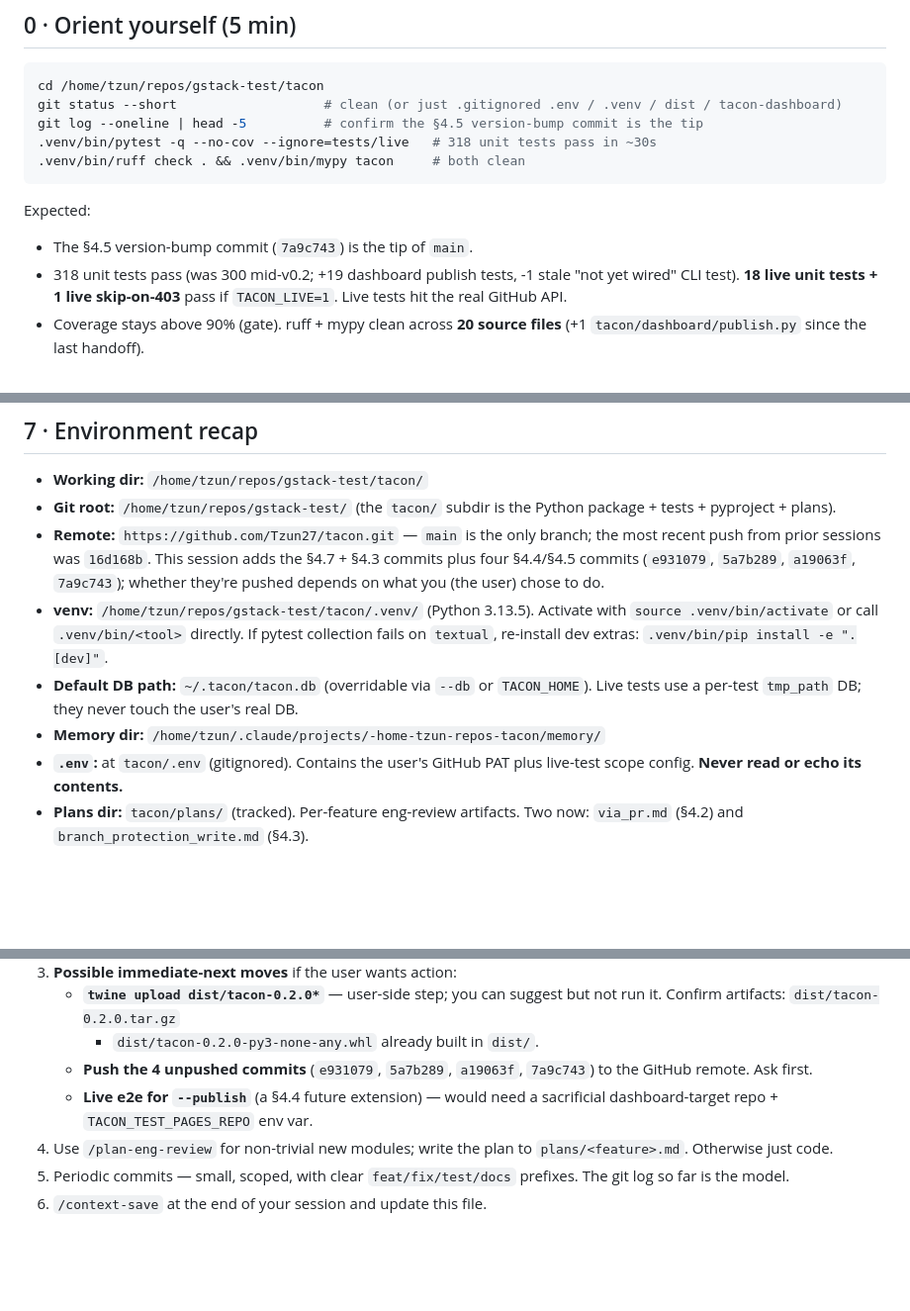
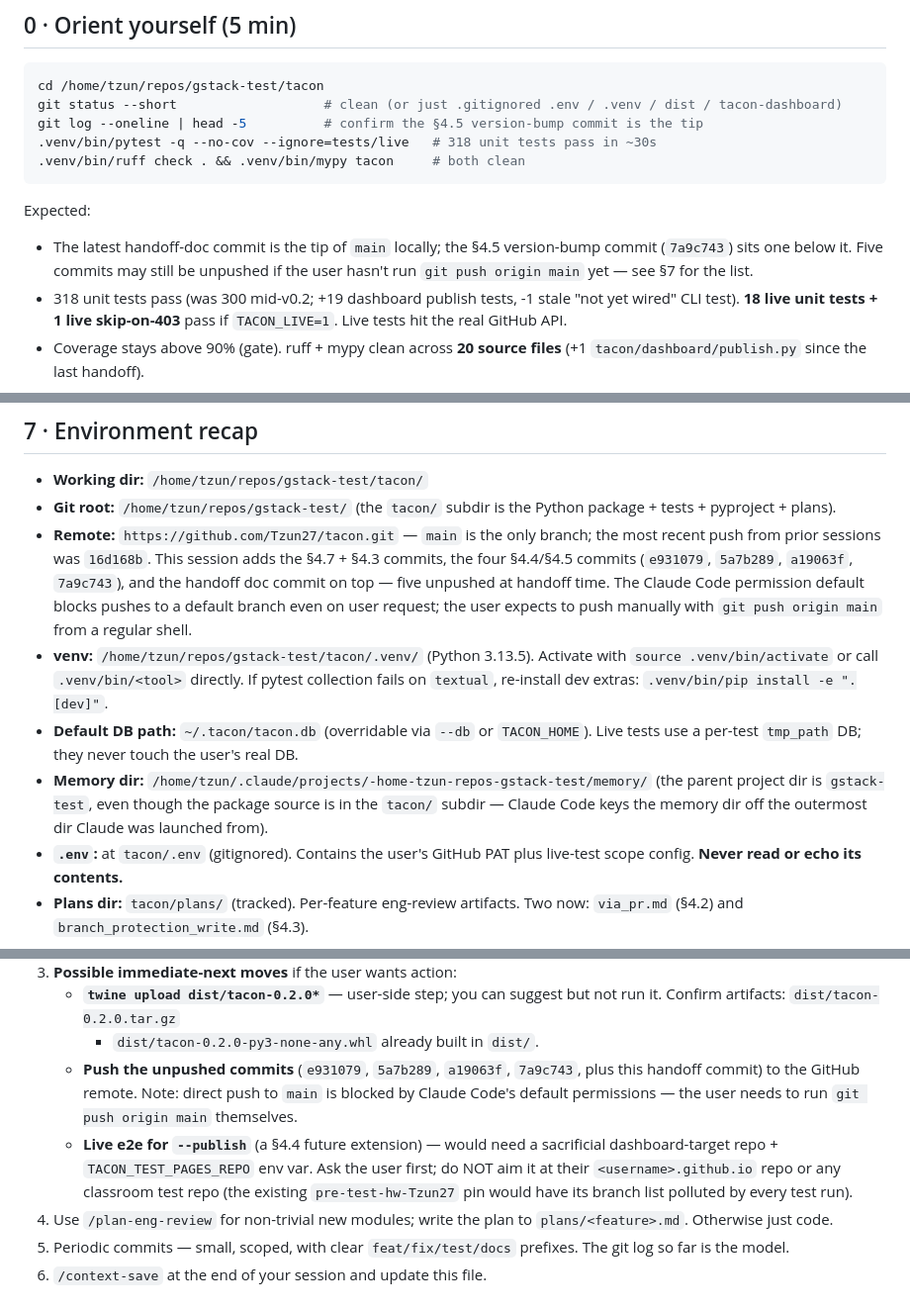
Before and after one commit to Tzun27/tacon, a Markdown page: tacon/next_session.md, 3 parts joined by grey strips. Shown at 99% size. Rendered like a GitHub page; blank space fills up the shorter version.

Commit message:
docs(tacon): handoff doc — fix stale tip ref + memory dir + push count
Three corrections caught at end-of-session readback:
- §0 expected tip referenced 7a9c743, but the handoff commit itself sits
  above it. Reworded to "the latest handoff-doc commit is the tip".
- §7 memory dir path used the legacy /home/tzun/repos/tacon naming. The
  actual harness dir is /home/tzun/repos/gstack-test (the outer dir
  Claude was launched from).
- §7/§8 unpushed-commit list was 4; now 5 (the handoff commit itself
  plus a note that Claude Code blocks default-branch pushes, so the
  user needs to push manually).

Co-Authored-By: Claude Opus 4.7 (1M context) <noreply@anthropic.com>

````diff
--- a/tacon/next_session.md
+++ b/tacon/next_session.md
@@ -65,7 +65,10 @@ git log --oneline | head -5          # confirm the §4.5 version-bump commit is
 ```
 
 Expected:
-- The §4.5 version-bump commit (`7a9c743`) is the tip of `main`.
+- The latest handoff-doc commit is the tip of `main` locally; the §4.5
+  version-bump commit (`7a9c743`) sits one below it. Five commits may
+  still be unpushed if the user hasn't run `git push origin main` yet
+  — see §7 for the list.
 - 318 unit tests pass (was 300 mid-v0.2; +19 dashboard publish tests,
   -1 stale "not yet wired" CLI test). **18 live unit tests + 1 live
   skip-on-403** pass if `TACON_LIVE=1`. Live tests hit the real GitHub API.
@@ -545,9 +548,12 @@ handling, auth), invoke `/plan-eng-review` first and write the plan to
   the Python package + tests + pyproject + plans).
 - **Remote:** `https://github.com/Tzun27/tacon.git` — `main` is the
   only branch; the most recent push from prior sessions was `16d168b`.
-  This session adds the §4.7 + §4.3 commits plus four §4.4/§4.5 commits
-  (`e931079`, `5a7b289`, `a19063f`, `7a9c743`); whether they're pushed
-  depends on what you (the user) chose to do.
+  This session adds the §4.7 + §4.3 commits, the four §4.4/§4.5 commits
+  (`e931079`, `5a7b289`, `a19063f`, `7a9c743`), and the handoff doc
+  commit on top — five unpushed at handoff time. The Claude Code
+  permission default blocks pushes to a default branch even on user
+  request; the user expects to push manually with `git push origin main`
+  from a regular shell.
 - **venv:** `/home/tzun/repos/gstack-test/tacon/.venv/` (Python 3.13.5).
   Activate with `source .venv/bin/activate` or call `.venv/bin/<tool>`
   directly. If pytest collection fails on `textual`, re-install dev
@@ -555,7 +561,10 @@ handling, auth), invoke `/plan-eng-review` first and write the plan to
 - **Default DB path:** `~/.tacon/tacon.db` (overridable via `--db` or
   `TACON_HOME`). Live tests use a per-test `tmp_path` DB; they never
   touch the user's real DB.
-- **Memory dir:** `/home/tzun/.claude/projects/-home-tzun-repos-tacon/memory/`
+- **Memory dir:** `/home/tzun/.claude/projects/-home-tzun-repos-gstack-test/memory/`
+  (the parent project dir is `gstack-test`, even though the package source
+  is in the `tacon/` subdir — Claude Code keys the memory dir off the
+  outermost dir Claude was launched from).
 - **`.env`:** at `tacon/.env` (gitignored). Contains the user's GitHub
   PAT plus live-test scope config. **Never read or echo its contents.**
 - **Plans dir:** `tacon/plans/` (tracked). Per-feature eng-review
@@ -580,11 +589,15 @@ handling, auth), invoke `/plan-eng-review` first and write the plan to
    - **`twine upload dist/tacon-0.2.0*`** — user-side step; you can
      suggest but not run it. Confirm artifacts: `dist/tacon-0.2.0.tar.gz`
      + `dist/tacon-0.2.0-py3-none-any.whl` already built in `dist/`.
-   - **Push the 4 unpushed commits** (`e931079`, `5a7b289`, `a19063f`,
-     `7a9c743`) to the GitHub remote. Ask first.
+   - **Push the unpushed commits** (`e931079`, `5a7b289`, `a19063f`,
+     `7a9c743`, plus this handoff commit) to the GitHub remote. Note:
+     direct push to `main` is blocked by Claude Code's default
+     permissions — the user needs to run `git push origin main` themselves.
    - **Live e2e for `--publish`** (a §4.4 future extension) — would need
      a sacrificial dashboard-target repo + `TACON_TEST_PAGES_REPO` env
-     var.
+     var. Ask the user first; do NOT aim it at their `<username>.github.io`
+     repo or any classroom test repo (the existing `pre-test-hw-Tzun27`
+     pin would have its branch list polluted by every test run).
 4. Use `/plan-eng-review` for non-trivial new modules; write the plan
    to `plans/<feature>.md`. Otherwise just code.
 5. Periodic commits — small, scoped, with clear `feat/fix/test/docs`
````
